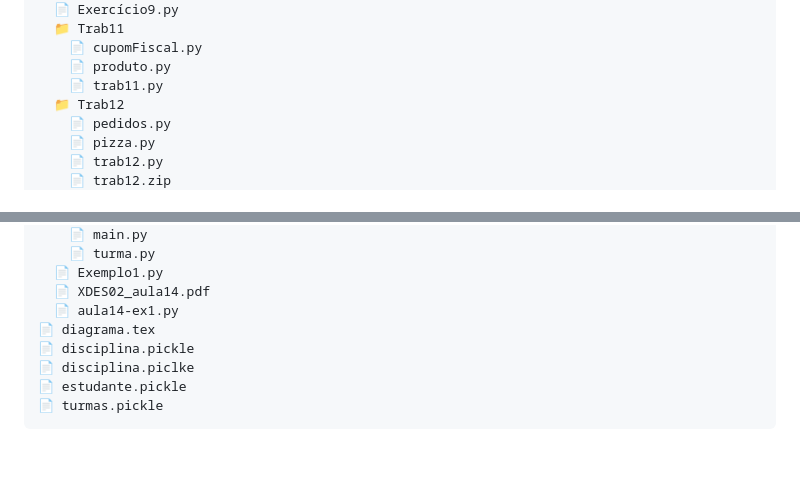
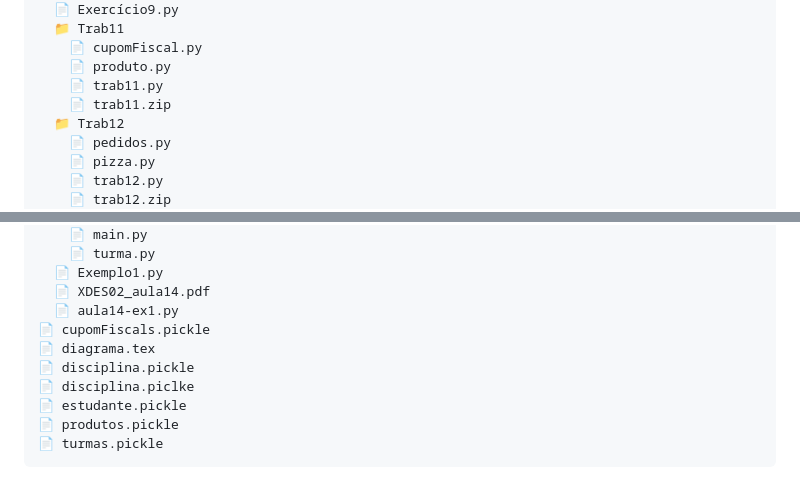
Before and after one commit to JoaoPedroGarciaTorezan/Prog-Orientada-a-Objetos, a Markdown page: README.md, 2 parts joined by grey strips. Drawn GitHub-style; blank space fills up the shorter version.

Commit message:
🤖 auto update 08/06 04:08:05

````diff
--- a/README.md
+++ b/README.md
@@ -107,6 +107,7 @@ A pasta `Classes/` contém exemplos práticos dos principais pilares da POO:
     📄 cupomFiscal.py
     📄 produto.py
     📄 trab11.py
+    📄 trab11.zip
   📁 Trab12
     📄 pedidos.py
     📄 pizza.py
@@ -137,10 +138,12 @@ A pasta `Classes/` contém exemplos práticos dos principais pilares da POO:
   📄 Exemplo1.py
   📄 XDES02_aula14.pdf
   📄 aula14-ex1.py
+📄 cupomFiscals.pickle
 📄 diagrama.tex
 📄 disciplina.pickle
 📄 disciplina.piclke
 📄 estudante.pickle
+📄 produtos.pickle
 📄 turmas.pickle
 ```
 <!-- BLOCO:estrutura_FIM -->
````
